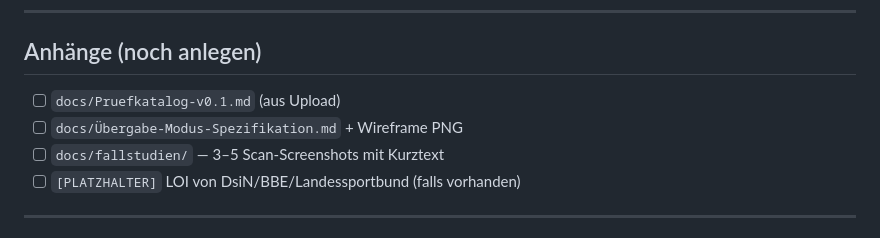
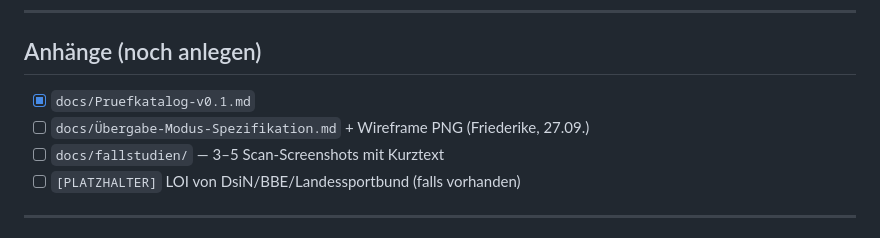
Before and after one commit to kkostovski33/vereinscheck, a Markdown page: docs/Bewerbung-Arbeitsdokument.md, the part around the change. GitHub-like rendering.

```diff
--- a/docs/Bewerbung-Arbeitsdokument.md
+++ b/docs/Bewerbung-Arbeitsdokument.md
@@ -200,8 +200,8 @@ Prüfkatalog G/H vorsichtig ausbauen.
 
 ## Anhänge (noch anlegen)
 
-- [ ] `docs/Pruefkatalog-v0.1.md` (aus Upload)
-- [ ] `docs/Übergabe-Modus-Spezifikation.md` + Wireframe PNG
+- [x] `docs/Pruefkatalog-v0.1.md`
+- [ ] `docs/Übergabe-Modus-Spezifikation.md` + Wireframe PNG (Friederike, 27.09.)
 - [ ] `docs/fallstudien/` — 3–5 Scan-Screenshots mit Kurztext
 - [ ] `[PLATZHALTER]` LOI von DsiN/BBE/Landessportbund (falls vorhanden)
 
```
Also changed, not shown: docs/Pruefkatalog-v0.1.md (added, +237 -0 lines).
